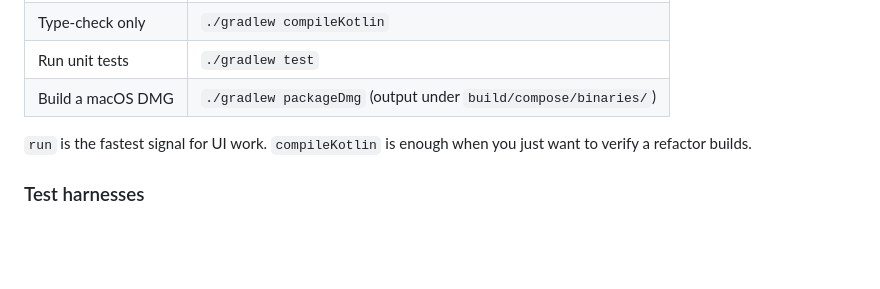
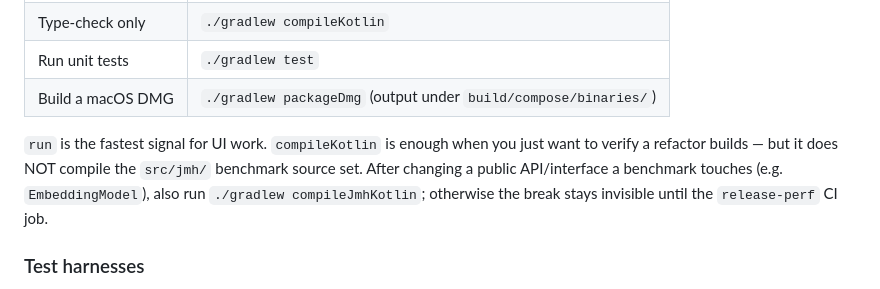
Before and after one commit to vgupta98/photo-selector, a Markdown page: CLAUDE.md, the part around the change. Rendered like a GitHub page; blank space fills up the shorter version.

Commit message:
docs: note that compileKotlin skips the jmh source set
A public API change a benchmark touches breaks compileJmhKotlin while the
standard build/test stays green — it only surfaces in the release-perf CI job.
Point future work at compileJmhKotlin for interface changes.

Scanned-by: gitleaks 8.29.0

```diff
--- a/CLAUDE.md
+++ b/CLAUDE.md
@@ -115,7 +115,10 @@ JDK 17 (Zulu or JBR — either works). Gradle wrapper checked in.
 | Build a macOS DMG | `./gradlew packageDmg` (output under `build/compose/binaries/`) |
 
 `run` is the fastest signal for UI work. `compileKotlin` is enough when you
-just want to verify a refactor builds.
+just want to verify a refactor builds — but it does NOT compile the `src/jmh/`
+benchmark source set. After changing a public API/interface a benchmark touches
+(e.g. `EmbeddingModel`), also run `./gradlew compileJmhKotlin`; otherwise the
+break stays invisible until the `release-perf` CI job.
 
 ### Test harnesses
 
```
